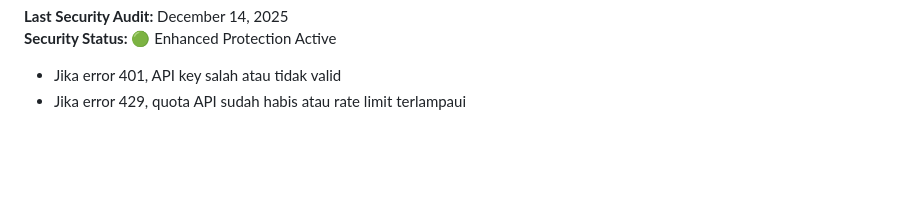
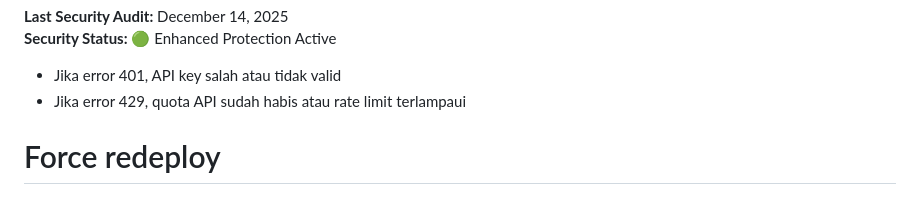
Before and after one commit to 1iki/generatif-ai-b1, a Markdown page: README.md, the part around the change. Rendered like a GitHub page; blank space fills up the shorter version.

Commit message:
Force redeploy to apply env vars

```diff
--- a/README.md
+++ b/README.md
@@ -277,3 +277,4 @@ Aplikasi ini dilengkapi dengan multi-layer security guardrails, namun **tidak ad
 
 - Jika error 401, API key salah atau tidak valid
 - Jika error 429, quota API sudah habis atau rate limit terlampaui
+# Force redeploy
```
